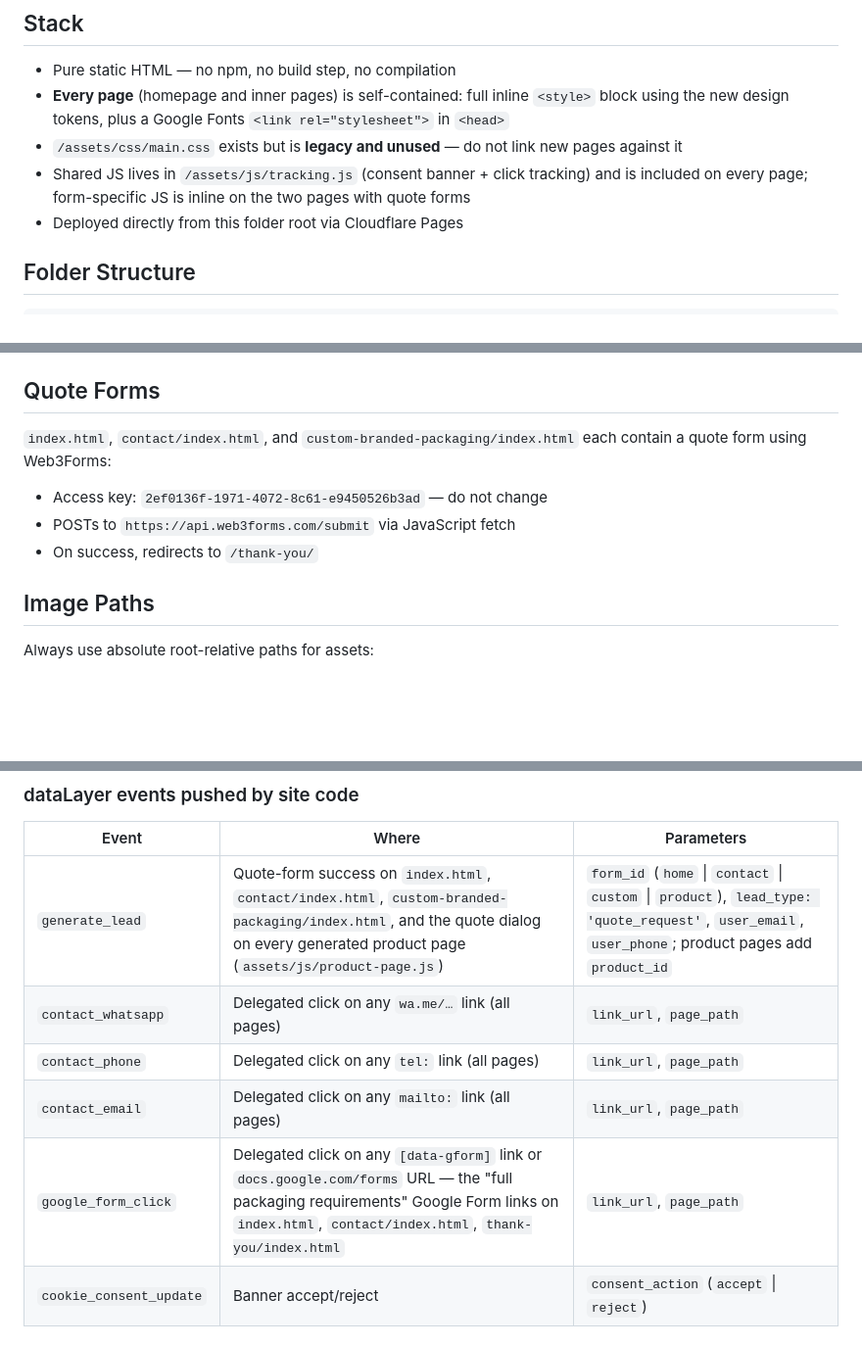
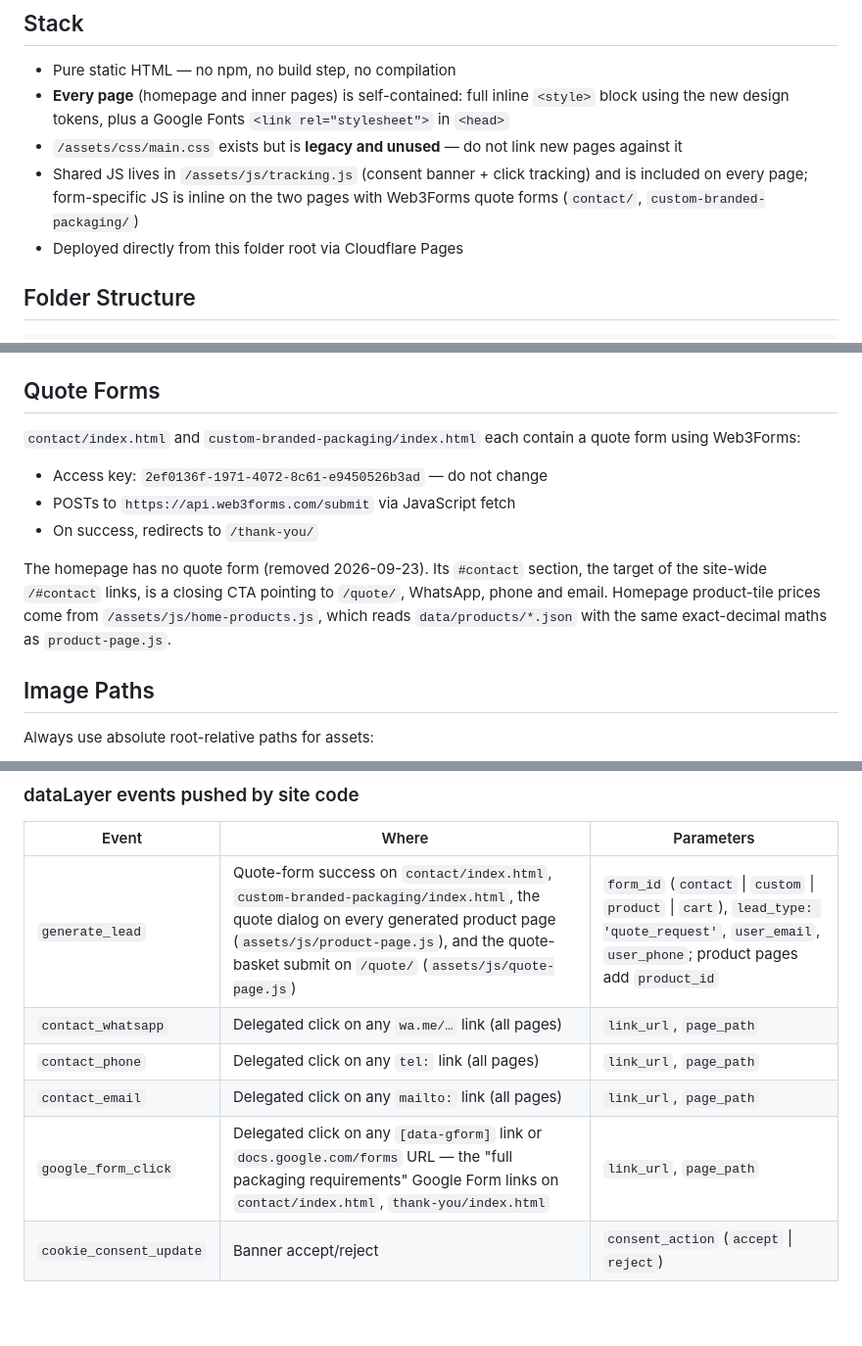
Before and after one commit to amiracle30/acsupplyco-site, a Markdown page: CLAUDE.md, 3 parts joined by grey strips. Shown at 98% size. GitHub-like rendering; blank space fills up the shorter version.

Commit message:
docs(claude): homepage quote form removed; generate_lead sources incl. /quote/ cart
Co-Authored-By: Claude Opus 5.5 <noreply@anthropic.com>

```diff
--- a/CLAUDE.md
+++ b/CLAUDE.md
@@ -17,7 +17,7 @@ Static HTML website for AC Supply Co. — a UK wholesale packaging supplier. Dep
 - Pure static HTML — no npm, no build step, no compilation
 - **Every page** (homepage and inner pages) is self-contained: full inline `<style>` block using the new design tokens, plus a Google Fonts `<link rel="stylesheet">` in `<head>`
 - `/assets/css/main.css` exists but is **legacy and unused** — do not link new pages against it
-- Shared JS lives in `/assets/js/tracking.js` (consent banner + click tracking) and is included on every page; form-specific JS is inline on the two pages with quote forms
+- Shared JS lives in `/assets/js/tracking.js` (consent banner + click tracking) and is included on every page; form-specific JS is inline on the two pages with Web3Forms quote forms (`contact/`, `custom-branded-packaging/`)
 - Deployed directly from this folder root via Cloudflare Pages
 
 ## Folder Structure
@@ -82,10 +82,12 @@ Shared component classes across pages: `.announcement`, `.header` / `.header-inn
 
 ## Quote Forms
 
-`index.html`, `contact/index.html`, and `custom-branded-packaging/index.html` each contain a quote form using Web3Forms:
+`contact/index.html` and `custom-branded-packaging/index.html` each contain a quote form using Web3Forms:
 - Access key: `2ef0136f-1971-4072-8c61-e9450526b3ad` — do not change
 - POSTs to `https://api.web3forms.com/submit` via JavaScript fetch
 - On success, redirects to `/thank-you/`
+
+The homepage has no quote form (removed 2026-09-23). Its `#contact` section, the target of the site-wide `/#contact` links, is a closing CTA pointing to `/quote/`, WhatsApp, phone and email. Homepage product-tile prices come from `/assets/js/home-products.js`, which reads `data/products/*.json` with the same exact-decimal maths as `product-page.js`.
 
 ## Image Paths
 
@@ -162,11 +164,11 @@ Client-side tracking is centralised through one Google Tag Manager container. Si
 
 | Event | Where | Parameters |
 |---|---|---|
-| `generate_lead` | Quote-form success on `index.html`, `contact/index.html`, `custom-branded-packaging/index.html`, and the quote dialog on every generated product page (`assets/js/product-page.js`) | `form_id` (`home` \| `contact` \| `custom` \| `product`), `lead_type: 'quote_request'`, `user_email`, `user_phone`; product pages add `product_id` |
+| `generate_lead` | Quote-form success on `contact/index.html`, `custom-branded-packaging/index.html`, the quote dialog on every generated product page (`assets/js/product-page.js`), and the quote-basket submit on `/quote/` (`assets/js/quote-page.js`) | `form_id` (`contact` \| `custom` \| `product` \| `cart`), `lead_type: 'quote_request'`, `user_email`, `user_phone`; product pages add `product_id` |
 | `contact_whatsapp` | Delegated click on any `wa.me/…` link (all pages) | `link_url`, `page_path` |
 | `contact_phone` | Delegated click on any `tel:` link (all pages) | `link_url`, `page_path` |
 | `contact_email` | Delegated click on any `mailto:` link (all pages) | `link_url`, `page_path` |
-| `google_form_click` | Delegated click on any `[data-gform]` link or `docs.google.com/forms` URL — the "full packaging requirements" Google Form links on `index.html`, `contact/index.html`, `thank-you/index.html` | `link_url`, `page_path` |
+| `google_form_click` | Delegated click on any `[data-gform]` link or `docs.google.com/forms` URL — the "full packaging requirements" Google Form links on `contact/index.html`, `thank-you/index.html` | `link_url`, `page_path` |
 | `cookie_consent_update` | Banner accept/reject | `consent_action` (`accept` \| `reject`) |
 
 ### Rules when adding tracking
```
